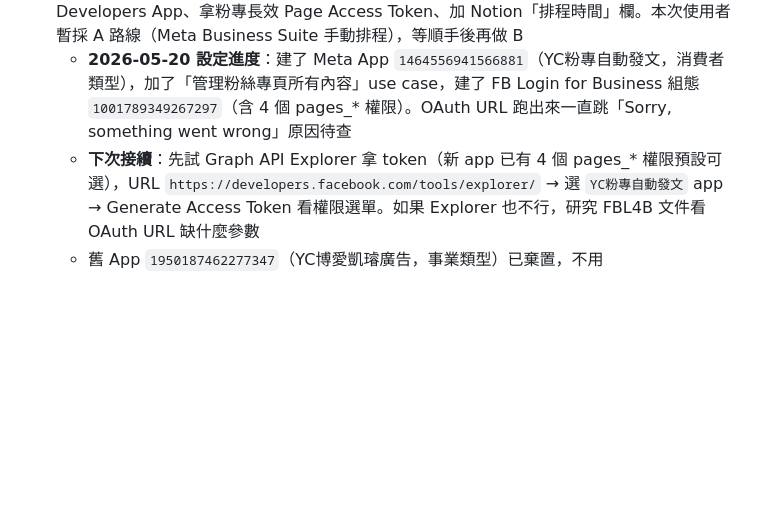
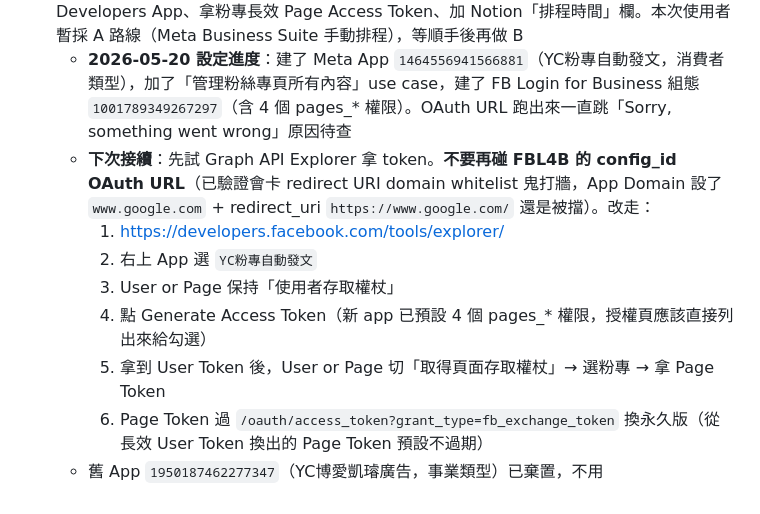
Before and after one commit to gerla9711010-eng/asce, a Markdown page: docs/STATUS.md, the part around the change. Drawn GitHub-style; blank space fills up the shorter version.

Commit message:
STATUS: 細化下次接續 — Graph API Explorer 路線 (#15)
https://claude.ai/code/session_01TACZGdFm4nkgmT9gQvdsPM

Co-authored-by: Claude <noreply@anthropic.com>

```diff
--- a/docs/STATUS.md
+++ b/docs/STATUS.md
@@ -173,5 +173,11 @@ Skill 會自動：
 - **KEIS 自動化改用腳本**（Playwright/Selenium + Python）取代 Claude 瀏覽器擴充功能，理由：擴充功能太燒 token。輸入：永慶網址 + FB 貼文連結 + 案件編號 → 自動填表送出。完成後 SKILL.md 4b 改為呼叫腳本（n8n webhook 或 LINE 指令觸發），不再產操作指令包
 - **FB 粉專自動排程（B 路線）**：Graph API + n8n workflow，產文案後直接寫 Notion「排程時間」欄 → cron 到時間自動 PO 文 → 拿回貼文連結 → 標已發布。前置：開 Meta for Developers App、拿粉專長效 Page Access Token、加 Notion「排程時間」欄。本次使用者暫採 A 路線（Meta Business Suite 手動排程），等順手後再做 B
   - **2026-05-20 設定進度**：建了 Meta App `1464556941566881`（YC粉專自動發文，消費者類型），加了「管理粉絲專頁所有內容」use case，建了 FB Login for Business 組態 `1001789349267297`（含 4 個 pages_* 權限）。OAuth URL 跑出來一直跳「Sorry, something went wrong」原因待查
-  - **下次接續**：先試 Graph API Explorer 拿 token（新 app 已有 4 個 pages_* 權限預設可選），URL `https://developers.facebook.com/tools/explorer/` → 選 `YC粉專自動發文` app → Generate Access Token 看權限選單。如果 Explorer 也不行，研究 FBL4B 文件看 OAuth URL 缺什麼參數
+  - **下次接續**：先試 Graph API Explorer 拿 token。**不要再碰 FBL4B 的 config_id OAuth URL**（已驗證會卡 redirect URI domain whitelist 鬼打牆，App Domain 設了 `www.google.com` + redirect_uri `https://www.google.com/` 還是被擋）。改走：
+    1. https://developers.facebook.com/tools/explorer/
+    2. 右上 App 選 `YC粉專自動發文`
+    3. User or Page 保持「使用者存取權杖」
+    4. 點 Generate Access Token（新 app 已預設 4 個 pages_* 權限，授權頁應該直接列出來給勾選）
+    5. 拿到 User Token 後，User or Page 切「取得頁面存取權杖」→ 選粉專 → 拿 Page Token
+    6. Page Token 過 `/oauth/access_token?grant_type=fb_exchange_token` 換永久版（從長效 User Token 換出的 Page Token 預設不過期）
   - 舊 App `1950187462277347`（YC博愛凱璿廣告，事業類型）已棄置，不用
```
